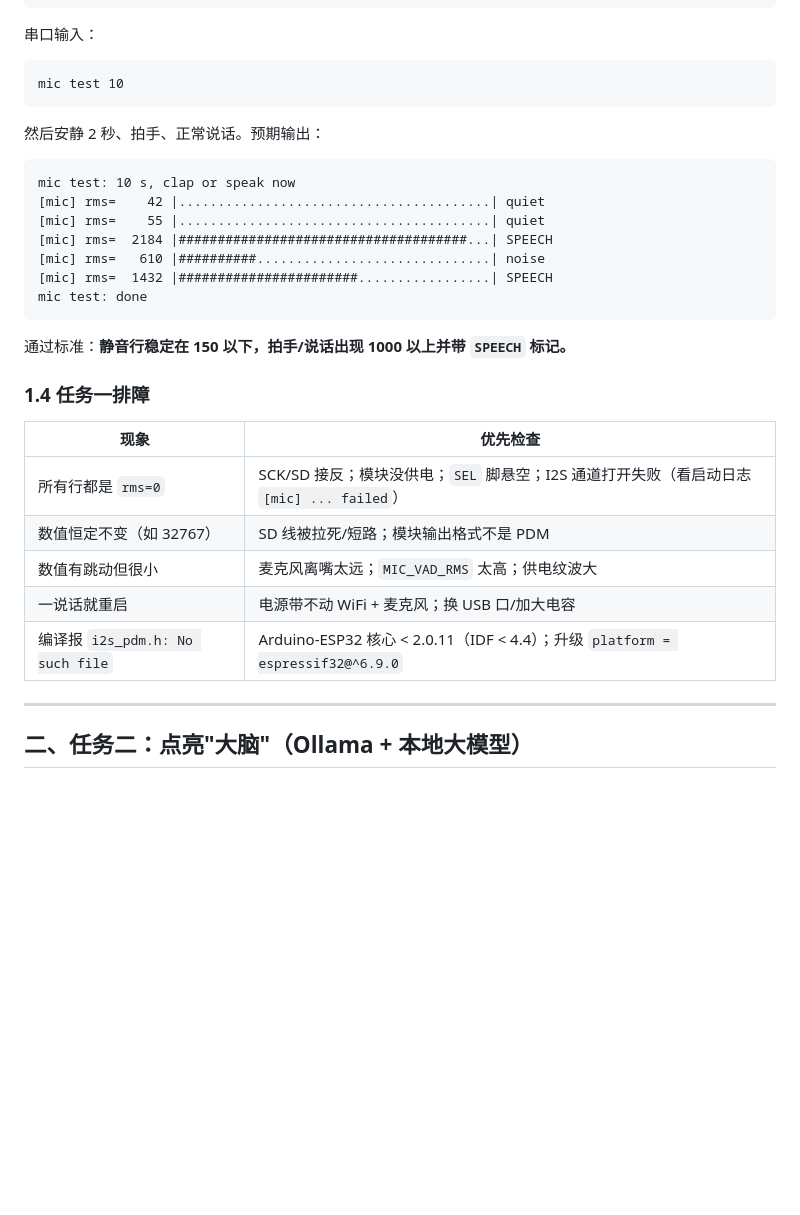
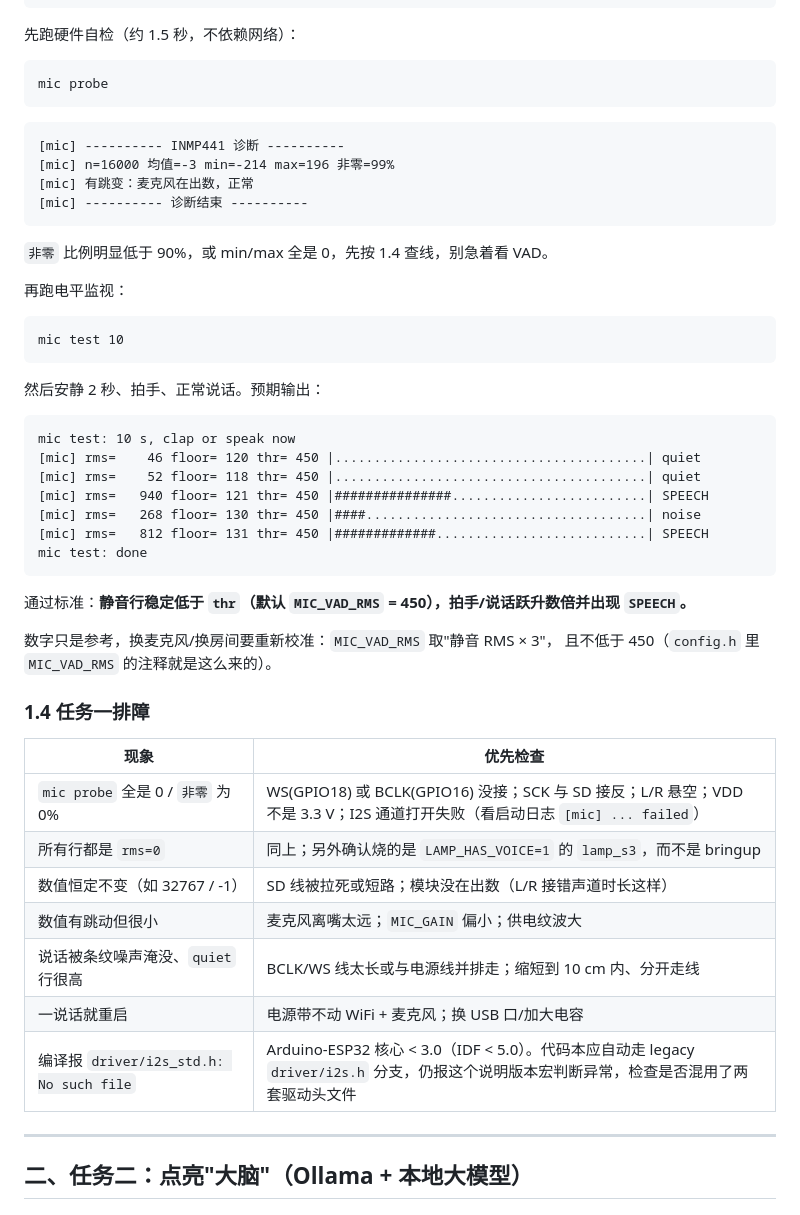
Before and after one commit to ZhouXiaoShan499/lamp, a Markdown page: docs/06-语音AI链路实施手册.md, the part around one of its changes. GitHub-like rendering; blank space fills up the shorter version.

````diff
--- a/docs/06-语音AI链路实施手册.md
+++ b/docs/06-语音AI链路实施手册.md
@@ -71,7 +85,22 @@ pio device monitor -b 115200
 [voice] target ws://192.168.1.100:8765/ (16 kHz mono s16le)
 ```
 
-串口输入：
+先跑硬件自检（约 1.5 秒，不依赖网络）：
+
+```
+mic probe
+```
+
+```
+[mic] ---------- INMP441 诊断 ----------
+[mic] n=16000 均值=-3 min=-214 max=196 非零=99%
+[mic] 有跳变：麦克风在出数，正常
+[mic] ---------- 诊断结束 ----------
+```
+
+`非零` 比例明显低于 90%，或 min/max 全是 0，先按 1.4 查线，别急着看 VAD。
+
+再跑电平监视：
 
 ```
 mic test 10
@@ -81,25 +110,30 @@ mic test 10
 
 ```
 mic test: 10 s, clap or speak now
-[mic] rms=    42 |........................................| quiet
-[mic] rms=    55 |........................................| quiet
-[mic] rms=  2184 |#####################################...| SPEECH
-[mic] rms=   610 |##########..............................| noise
-[mic] rms=  1432 |#######################.................| SPEECH
+[mic] rms=    46 floor= 120 thr= 450 |........................................| quiet
+[mic] rms=    52 floor= 118 thr= 450 |........................................| quiet
+[mic] rms=   940 floor= 121 thr= 450 |###############.........................| SPEECH
+[mic] rms=   268 floor= 130 thr= 450 |####....................................| noise
+[mic] rms=   812 floor= 131 thr= 450 |#############...........................| SPEECH
 mic test: done
 ```
 
-通过标准：**静音行稳定在 150 以下，拍手/说话出现 1000 以上并带 `SPEECH` 标记。**
+通过标准：**静音行稳定低于 `thr`（默认 `MIC_VAD_RMS` = 450），拍手/说话跃升数倍并出现 `SPEECH`。**
+
+数字只是参考，换麦克风/换房间要重新校准：`MIC_VAD_RMS` 取"静音 RMS × 3"，
+且不低于 450（`config.h` 里 `MIC_VAD_RMS` 的注释就是这么来的）。
 
 ### 1.4 任务一排障
 
 | 现象 | 优先检查 |
 |------|----------|
-| 所有行都是 `rms=0` | SCK/SD 接反；模块没供电；`SEL` 脚悬空；I2S 通道打开失败（看启动日志 `[mic] ... failed`） |
-| 数值恒定不变（如 32767） | SD 线被拉死/短路；模块输出格式不是 PDM |
-| 数值有跳动但很小 | 麦克风离嘴太远；`MIC_VAD_RMS` 太高；供电纹波大 |
+| `mic probe` 全是 0 / `非零` 为 0% | WS(GPIO18) 或 BCLK(GPIO16) 没接；SCK 与 SD 接反；L/R 悬空；VDD 不是 3.3 V；I2S 通道打开失败（看启动日志 `[mic] ... failed`） |
+| 所有行都是 `rms=0` | 同上；另外确认烧的是 `LAMP_HAS_VOICE=1` 的 `lamp_s3`，而不是 bringup |
+| 数值恒定不变（如 32767 / -1） | SD 线被拉死或短路；模块没在出数（L/R 接错声道时长这样） |
+| 数值有跳动但很小 | 麦克风离嘴太远；`MIC_GAIN` 偏小；供电纹波大 |
+| 说话被条纹噪声淹没、`quiet` 行很高 | BCLK/WS 线太长或与电源线并排走；缩短到 10 cm 内、分开走线 |
 | 一说话就重启 | 电源带不动 WiFi + 麦克风；换 USB 口/加大电容 |
-| 编译报 `i2s_pdm.h: No such file` | Arduino-ESP32 核心 < 2.0.11（IDF < 4.4）；升级 `platform = espressif32@^6.9.0` |
+| 编译报 `driver/i2s_std.h: No such file` | Arduino-ESP32 核心 < 3.0（IDF < 5.0）。代码本应自动走 legacy `driver/i2s.h` 分支，仍报这个说明版本宏判断异常，检查是否混用了两套驱动头文件 |
 
 ---
 
````
Also changed, not shown: other parts of docs/06-语音AI链路实施手册.md (+34 -20 lines), README.md (+13 -12 lines).
